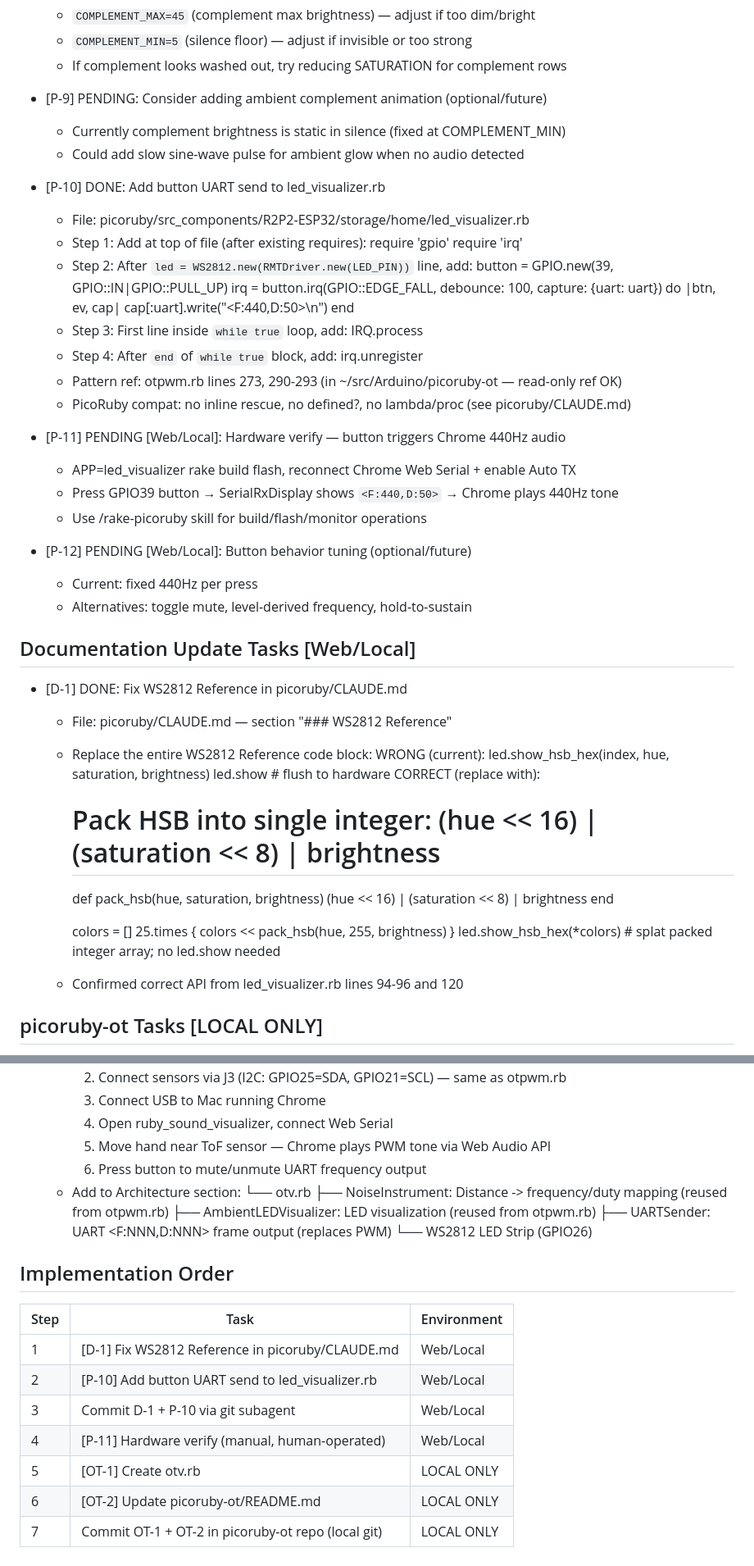
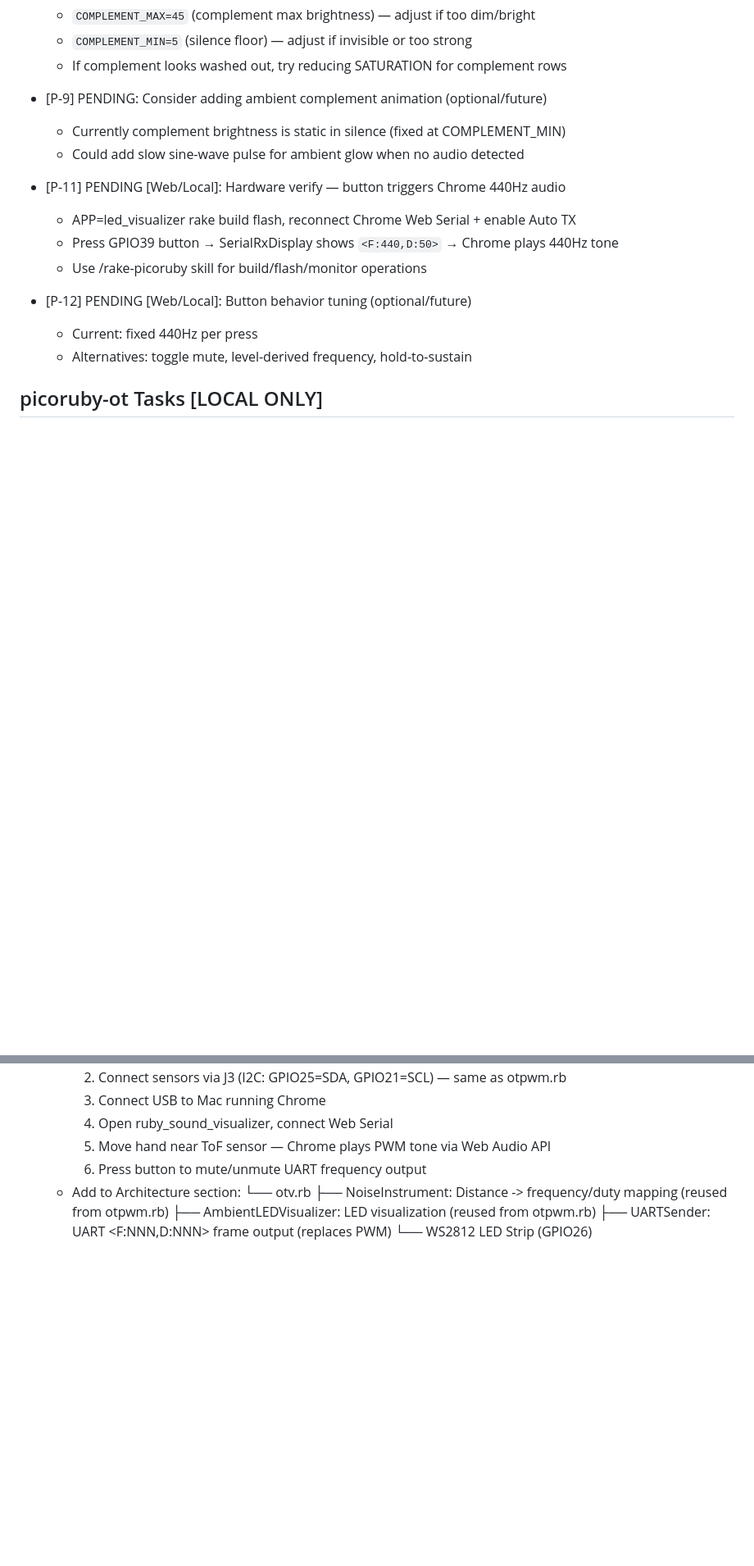
Before and after one commit to bash0C7/ruby_sound_visualizer, a Markdown page: .claude/tasks.md, 2 parts joined by grey strips. Shown at 82% size. GitHub-like rendering; blank space fills up the shorter version.

Commit message:
chore: remove completed DONE items from tasks.md

```diff
--- a/.claude/tasks.md
+++ b/.claude/tasks.md
@@ -39,23 +23,6 @@ Project task list for tracking progress.
   - Currently complement brightness is static in silence (fixed at COMPLEMENT_MIN)
   - Could add slow sine-wave pulse for ambient glow when no audio detected
 
-- [P-10] DONE: Add button UART send to led_visualizer.rb
-  - File: picoruby/src_components/R2P2-ESP32/storage/home/led_visualizer.rb
-  - Step 1: Add at top of file (after existing requires):
-      require 'gpio'
-      require 'irq'
-  - Step 2: After `led = WS2812.new(RMTDriver.new(LED_PIN))` line, add:
-      button = GPIO.new(39, GPIO::IN|GPIO::PULL_UP)
-      irq = button.irq(GPIO::EDGE_FALL, debounce: 100, capture: {uart: uart}) do |btn, ev, cap|
-        cap[:uart].write("<F:440,D:50>\n")
-      end
-  - Step 3: First line inside `while true` loop, add:
-      IRQ.process
-  - Step 4: After `end` of `while true` block, add:
-      irq.unregister
-  - Pattern ref: otpwm.rb lines 273, 290-293 (in ~/src/Arduino/picoruby-ot — read-only ref OK)
-  - PicoRuby compat: no inline rescue, no defined?, no lambda/proc (see picoruby/CLAUDE.md)
-
 - [P-11] PENDING [Web/Local]: Hardware verify — button triggers Chrome 440Hz audio
   - APP=led_visualizer rake build flash, reconnect Chrome Web Serial + enable Auto TX
   - Press GPIO39 button → SerialRxDisplay shows `<F:440,D:50>` → Chrome plays 440Hz tone
@@ -64,25 +31,6 @@ Project task list for tracking progress.
 - [P-12] PENDING [Web/Local]: Button behavior tuning (optional/future)
   - Current: fixed 440Hz per press
   - Alternatives: toggle mute, level-derived frequency, hold-to-sustain
-
-## Documentation Update Tasks [Web/Local]
-
-- [D-1] DONE: Fix WS2812 Reference in picoruby/CLAUDE.md
-  - File: picoruby/CLAUDE.md — section "### WS2812 Reference"
-  - Replace the entire WS2812 Reference code block:
-    WRONG (current):
-      led.show_hsb_hex(index, hue, saturation, brightness)
-      led.show  # flush to hardware
-    CORRECT (replace with):
-      # Pack HSB into single integer: (hue << 16) | (saturation << 8) | brightness
-      def pack_hsb(hue, saturation, brightness)
-        (hue << 16) | (saturation << 8) | brightness
-      end
-
-      colors = []
-      25.times { colors << pack_hsb(hue, 255, brightness) }
-      led.show_hsb_hex(*colors)  # splat packed integer array; no led.show needed
-  - Confirmed correct API from led_visualizer.rb lines 94-96 and 120
 
 ## picoruby-ot Tasks [LOCAL ONLY]
 
@@ -167,15 +115,3 @@ NOTE: ~/src/Arduino/picoruby-ot は Claude Code on the Web からアクセス不
           ├── AmbientLEDVisualizer: LED visualization (reused from otpwm.rb)
           ├── UARTSender: UART <F:NNN,D:NNN> frame output (replaces PWM)
           └── WS2812 LED Strip (GPIO26)
-
-## Implementation Order
-
-| Step | Task | Environment |
-|------|------|-------------|
-| 1 | [D-1] Fix WS2812 Reference in picoruby/CLAUDE.md | Web/Local |
-| 2 | [P-10] Add button UART send to led_visualizer.rb | Web/Local |
-| 3 | Commit D-1 + P-10 via git subagent | Web/Local |
-| 4 | [P-11] Hardware verify (manual, human-operated) | Web/Local |
-| 5 | [OT-1] Create otv.rb | LOCAL ONLY |
-| 6 | [OT-2] Update picoruby-ot/README.md | LOCAL ONLY |
-| 7 | Commit OT-1 + OT-2 in picoruby-ot repo (local git) | LOCAL ONLY |
```
Also changed, not shown: other parts of .claude/tasks.md (+0 -16 lines).
